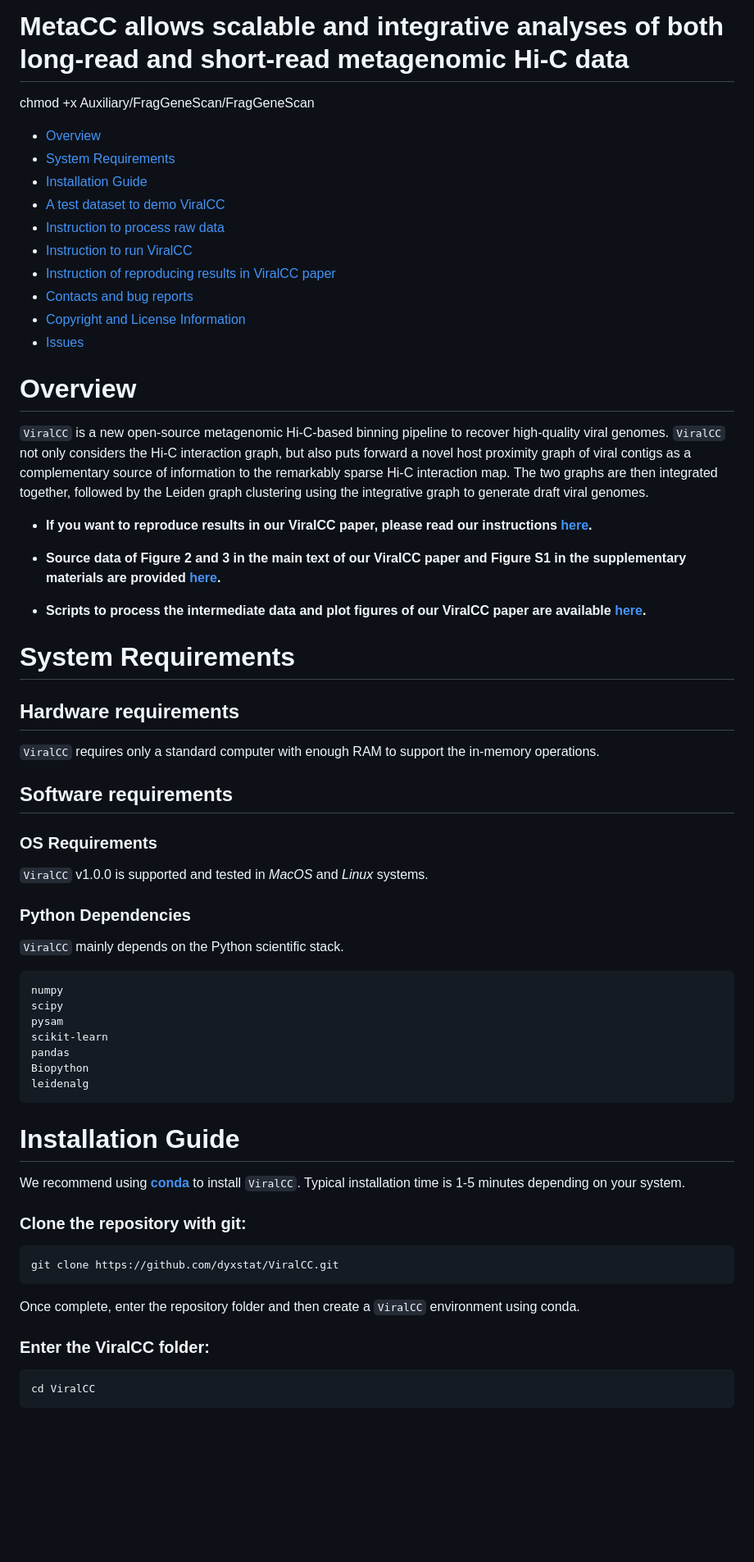
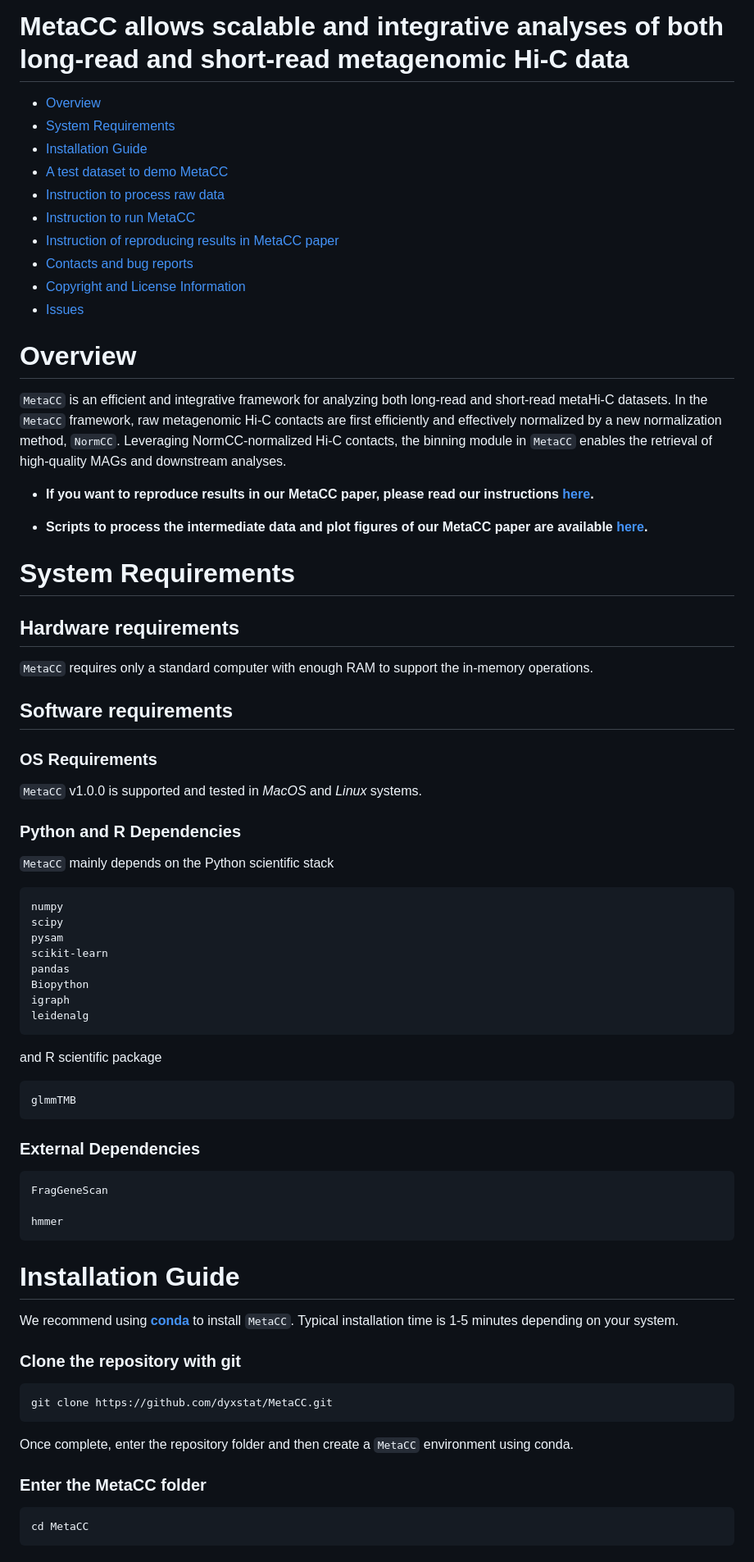
Before and after one commit to dyxstat/MetaCC, a Markdown page: README.md, the part around one of its changes. Shown at 82% size. Drawn GitHub-style; blank space fills up the shorter version.

````diff
--- a/README.md
+++ b/README.md
@@ -1,13 +1,11 @@
 # MetaCC allows scalable and integrative analyses of both long-read and short-read metagenomic Hi-C data
-
-chmod +x Auxiliary/FragGeneScan/FragGeneScan
 
 - [Overview](#overview)
 - [System Requirements](#system-requirements)
 - [Installation Guide](#installation-guide)
-- [A test dataset to demo ViralCC](#a-test-dataset-to-demo-viralcc)
+- [A test dataset to demo MetaCC](#a-test-dataset-to-demo-metacc)
 - [Instruction to process raw data](#instruction-to-process-raw-data)
-- [Instruction to run ViralCC](#instruction-to-run-viralcc)
-- [Instruction of reproducing results in ViralCC paper](https://github.com/dyxstat/Reproduce_ViralCC)
+- [Instruction to run MetaCC](#instruction-to-run-metacc)
+- [Instruction of reproducing results in MetaCC paper](https://github.com/dyxstat/Reproduce_MetaCC)
 - [Contacts and bug reports](#contacts-and-bug-reports)
 - [Copyright and License Information](#copyright-and-license-information)
@@ -15,26 +13,26 @@ chmod +x Auxiliary/FragGeneScan/FragGeneScan
 
 # Overview
-`ViralCC` is a new open-source metagenomic Hi-C-based binning pipeline to recover high-quality viral genomes.
-`ViralCC` not only considers the Hi-C interaction graph, but also puts forward a novel host proximity graph of viral contigs
-as a complementary source of information to the remarkably sparse Hi-C interaction map. The two graphs are then integrated together,
-followed by the Leiden graph clustering using the integrative graph to generate draft viral genomes.
+`MetaCC` is an efficient and integrative framework for analyzing both long-read and short-read metaHi-C datasets.
+In the `MetaCC` framework, raw metagenomic Hi-C contacts are first efficiently and effectively normalized
+by a new normalization method, `NormCC`. Leveraging NormCC-normalized Hi-C contacts,
+the binning module in `MetaCC` enables the retrieval of high-quality MAGs and downstream analyses.
 
-* **If you want to reproduce results in our ViralCC paper, please read our instructions [here](https://github.com/dyxstat/Reproduce_ViralCC).**
 
-* **Source data of Figure 2 and 3 in the main text of our ViralCC paper and Figure S1 in the supplementary materials are provided [here](https://github.com/dyxstat/Reproduce_ViralCC/tree/main/Source%20Data).**
+* **If you want to reproduce results in our MetaCC paper, please read our instructions [here](https://github.com/dyxstat/Reproduce_MetaCC).**
 
-* **Scripts to process the intermediate data and plot figures of our ViralCC paper are available [here](https://github.com/dyxstat/Reproduce_ViralCC/tree/main/Scripts).**
+* **Scripts to process the intermediate data and plot figures of our MetaCC paper are available [here](https://github.com/dyxstat/Reproduce_MetaCC/tree/main/Scripts).**
+
 
 # System Requirements
 ## Hardware requirements
-`ViralCC` requires only a standard computer with enough RAM to support the in-memory operations.
+`MetaCC` requires only a standard computer with enough RAM to support the in-memory operations.
 
 ## Software requirements
 ### OS Requirements
-`ViralCC` v1.0.0 is supported and tested in *MacOS* and *Linux* systems.
+`MetaCC` v1.0.0 is supported and tested in *MacOS* and *Linux* systems.
 
-### Python Dependencies
-`ViralCC` mainly depends on the Python scientific stack.
+### Python and R Dependencies
+`MetaCC` mainly depends on the Python scientific stack
 
 ```
 numpy
@@ -43,24 +41,37 @@ pysam
 scikit-learn
 pandas
 Biopython
+igraph
 leidenalg
+```
+and R scientific package
+
+```
+glmmTMB
+```
+
+### External Dependencies
+```
+FragGeneScan
+
+hmmer
 ```
 
 
 # Installation Guide
-We recommend using [**conda**](https://docs.conda.io/projects/conda/en/latest/user-guide/install/download.html) to install `ViralCC`.
+We recommend using [**conda**](https://docs.conda.io/projects/conda/en/latest/user-guide/install/download.html) to install `MetaCC`.
 Typical installation time is 1-5 minutes depending on your system.
 
-### Clone the repository with git:
+### Clone the repository with git
 ```
-git clone https://github.com/dyxstat/ViralCC.git
+git clone https://github.com/dyxstat/MetaCC.git
 ```
 
-Once complete, enter the repository folder and then create a `ViralCC` environment using conda.
+Once complete, enter the repository folder and then create a `MetaCC` environment using conda.
 
 
-### Enter the ViralCC folder:
+### Enter the MetaCC folder
 ```
-cd ViralCC
+cd MetaCC
 ```
 
````
Also changed, not shown: other parts of README.md (+35 -9 lines).
